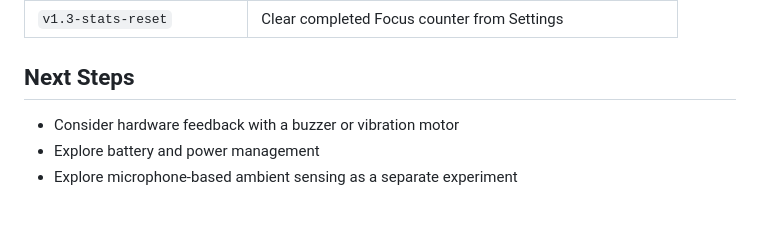
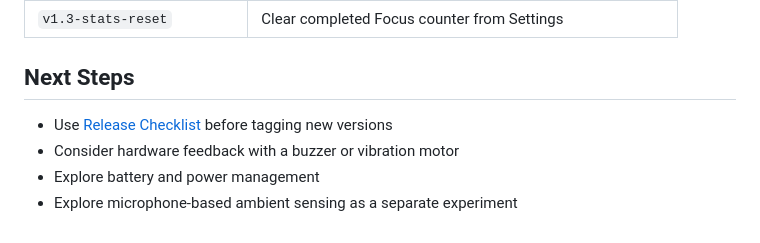
Before and after one commit to iankirkpa5-hash/xiao-pomodoro-companion, a Markdown page: README.md, the part around the change. Rendered like a GitHub page.

Commit message:
add release checklist

```diff
--- a/README.md
+++ b/README.md
@@ -250,6 +250,7 @@ src/
 
 ## Next Steps
 
+* Use [Release Checklist](docs/release-checklist.md) before tagging new versions
 * Consider hardware feedback with a buzzer or vibration motor
 * Explore battery and power management
 * Explore microphone-based ambient sensing as a separate experiment
```
Also changed, not shown: docs/release-checklist.md (added, +63 -0 lines).
